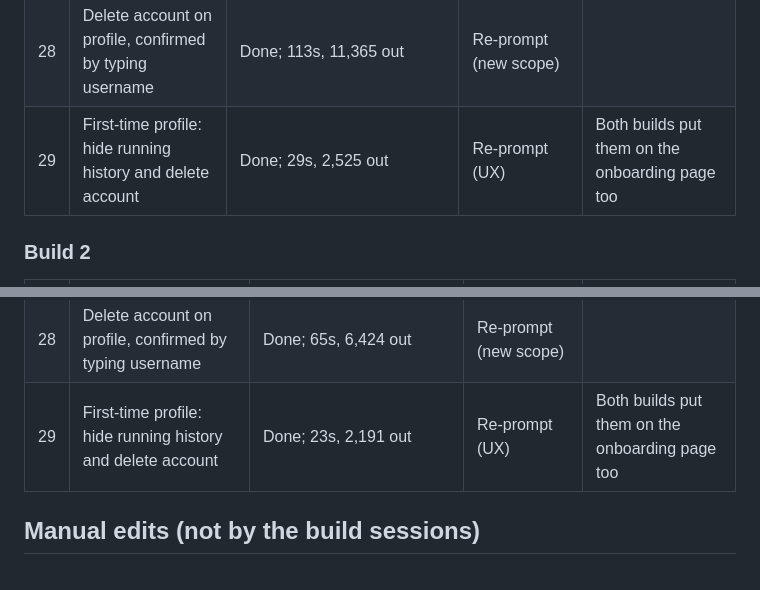
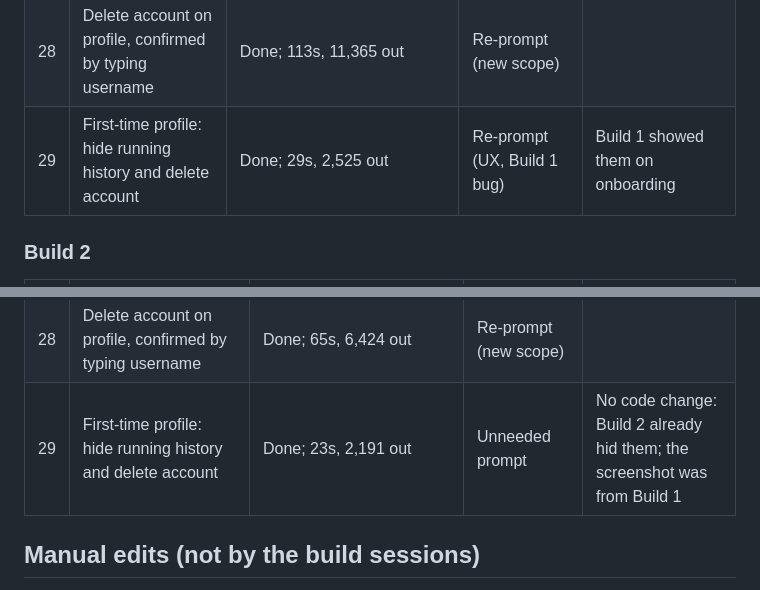
Before and after one commit to HaoSophareth/cs162-ai-app, a Markdown page: PLAN.md, 2 parts joined by grey strips. GitHub-like rendering.

Commit message:
Correct log: only Build 1 had the onboarding problem

```diff
--- a/PLAN.md
+++ b/PLAN.md
@@ -232,7 +232,7 @@ One row per prompt, filled in during each build.
 | 26 | 15K peak long run 16 km, not 12 | Done; 22s, 2,279 out | Correct | My 12 km in the prompt was wrong; both builds flagged it |
 | 27 | Rename Calendar to Home in top bar | Done; 27s, 1,984 out | Re-prompt (UX) | |
 | 28 | Delete account on profile, confirmed by typing username | Done; 113s, 11,365 out | Re-prompt (new scope) | |
-| 29 | First-time profile: hide running history and delete account | Done; 29s, 2,525 out | Re-prompt (UX) | Both builds put them on the onboarding page too |
+| 29 | First-time profile: hide running history and delete account | Done; 29s, 2,525 out | Re-prompt (UX, Build 1 bug) | Build 1 showed them on onboarding |
 
 ### Build 2
 
@@ -266,7 +266,7 @@ One row per prompt, filled in during each build.
 | 26 | Rename Calendar to Home in top bar | Done; 14s, 907 out | Re-prompt (UX) | |
 | 27 | Delete question below an even button row | Done; 54s, 4,835 out | Re-prompt (UI bug, Build 2 only) | CSS-only confirm stretched the buttons; Build 1 uses a JS confirm() |
 | 28 | Delete account on profile, confirmed by typing username | Done; 65s, 6,424 out | Re-prompt (new scope) | |
-| 29 | First-time profile: hide running history and delete account | Done; 23s, 2,191 out | Re-prompt (UX) | Both builds put them on the onboarding page too |
+| 29 | First-time profile: hide running history and delete account | Done; 23s, 2,191 out | Unneeded prompt | No code change: Build 2 already hid them; the screenshot was from Build 1 |
 
 ## Manual edits (not by the build sessions)
 
```
